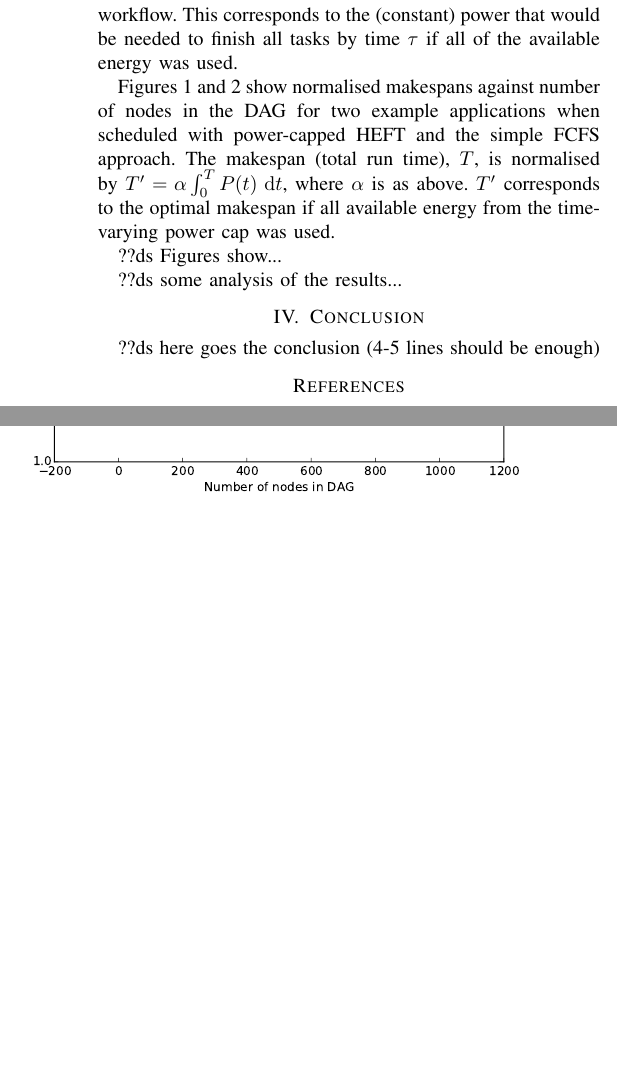
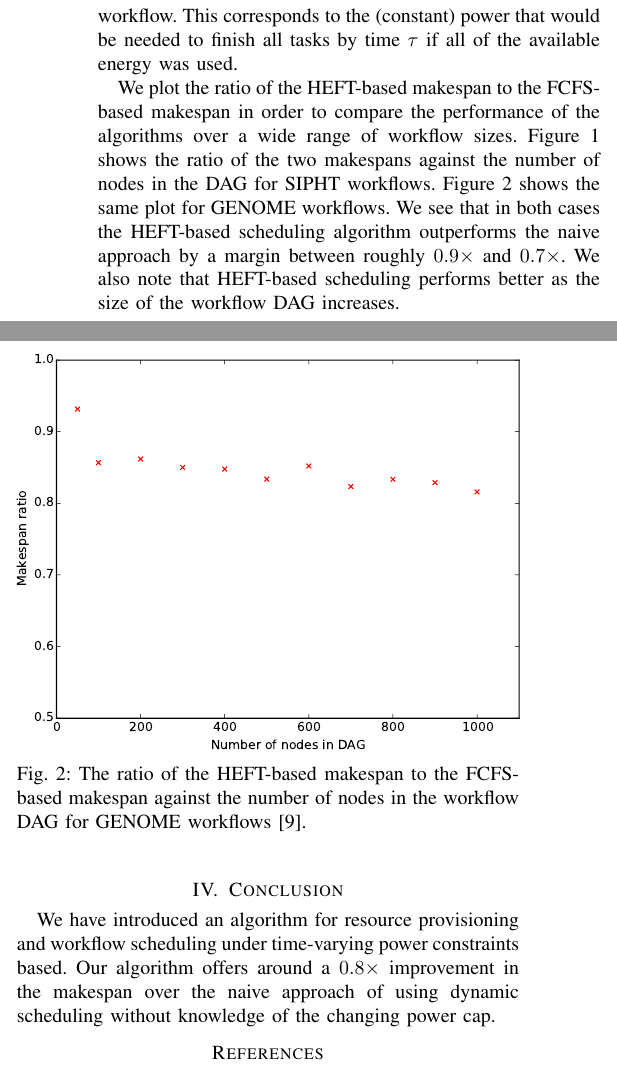
Before and after one commit to davidshepherd7/power-capped-HEFT-paper, a LaTeX paper (UCC_cap.tex): two parts of the columns of page 2 of 2, joined at a grey line, cut so that both start at the same text, the shorter picture padded with empty space. Compiled offline with pdfLaTeX.

Commit message:
First draft of evaluation of results
Also: plot makespan ratios instead of the weird normalisations.

```diff
--- a/UCC_cap.tex
+++ b/UCC_cap.tex
@@ -130,32 +132,35 @@ We choose $\tau$ to be the computation time for the critical path of the workflo
 We then choose $P_0$ to be $P_0 = \frac{\alpha C}{\tau}$, where $\alpha$ is the instructions executed per unit of power consumption for the VMs and $C$ is the total number of instructions needed for all tasks in the workflow.
 This corresponds to the (constant) power that would be needed to finish all tasks by time $\tau$ if all of the available energy was used.
 
-\Cref{fig:placeholder,fig:placeholder1} show normalised makespans against number of nodes in the DAG for two example applications when scheduled with power-capped HEFT and the simple FCFS approach.
-The makespan (total run time), $T$, is normalised by $T' = \alpha \int_0^T P(t) \d t$, where $\alpha$ is as above.
-$T'$ corresponds to the optimal makespan if all available energy from the time-varying power cap was used.
+We plot the ratio of the HEFT-based makespan to the FCFS-based makespan in order to compare the performance of the algorithms over a wide range of workflow sizes.
+\Cref{fig:sipht} shows the ratio of the two makespans against the number of nodes in the DAG for SIPHT workflows. \Cref{fig:genome} shows the same plot for GENOME workflows.
+We see that in both cases the HEFT-based scheduling algorithm outperforms the naive approach by a margin between roughly $0.9\times$ and $0.7\times$.
+We also note that HEFT-based scheduling performs better as the size of the workflow DAG increases.
 
-??ds Figures show...
+% ??ds Not really sure why, might look into it next week if there's time
 
-??ds some analysis of the results...
+
+% Captions should be mostly the same, so use a macro
+\newcommand{\captionmacro}[1]{The ratio of the HEFT-based makespan to the FCFS-based makespan against the number of nodes in the workflow DAG for {{#1}} workflows \cite{Bharathi2008}.}
 
 \begin{figure}
   \centering
   \includegraphics[width=\columnwidth]{{{images/schedule-length-ratio-SIPHT}}}
-  \caption{}
-  \label{fig:placeholder}
+  \caption{\captionmacro{SIPHT}}
+  \label{fig:sipht}
 \end{figure}
 
 \begin{figure}
   \centering
-  \includegraphics[width=\columnwidth]{{{images/schedule-length-ratio-MONTAGE}}}
-  \caption{}
-  \label{fig:placeholder1}
+  \includegraphics[width=\columnwidth]{{{images/schedule-length-ratio-GENOME}}}
+  \caption{\captionmacro{GENOME}}
+  \label{fig:genome}
 \end{figure}
 
 \section{Conclusion}
 
-??ds here goes the conclusion (4-5 lines should be enough)
-%This paper addressed the problem of resource provisioning and workflow scheduling under power constraints. It proposed an algorithm that determines the number of VMs to be provisioned for the workflow execution and schedule the tasks onto the available VMs so that the power budget is met.
+We have introduced an algorithm for resource provisioning and workflow scheduling under time-varying power constraints based.
+Our algorithm offers around a $0.8\times$ improvement in the makespan over the naive approach of using dynamic scheduling without knowledge of the changing power cap.
 
 \bibliographystyle{IEEEtran}
 \bibliography{references}
```
Also changed, not shown: references.bib (+10 -0 lines), images/schedule-length-ratio-CYBERSHAKE.pdf, images/schedule-length-ratio-GENOME.pdf, images/schedule-length-ratio-LIGO.pdf, images/schedule-length-ratio-MONTAGE.pdf, images/schedule-length-ratio-SIPHT.pdf, UCC_cap.tex (2 more changed lines).
